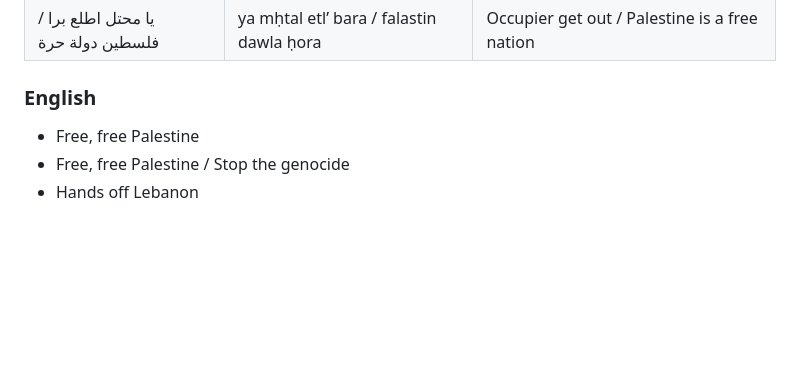
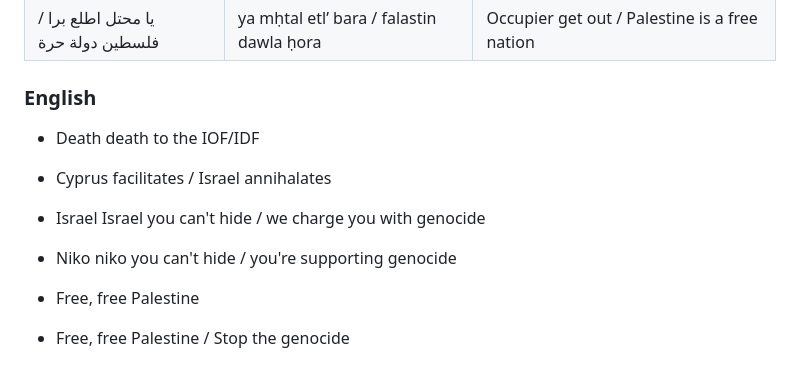
Before and after one commit to united-for-palestine/united-for-palestine.github.io, a Markdown page: chants-or-slogans.md, the part around the change. Rendered like a GitHub page; blank space fills up the shorter version.

Commit message:
Add missing and new chants

```diff
--- a/chants-or-slogans.md
+++ b/chants-or-slogans.md
@@ -35,6 +35,11 @@ tags: published
 
 ### English
 
+- Death death to the IOF/IDF
+- Cyprus facilitates / Israel annihalates
+- Israel Israel you can't hide / we charge you with genocide
+- Niko niko you can't hide / you're supporting genocide
+
 - Free, free Palestine
 - Free, free Palestine / Stop the genocide
 - Hands off Lebanon
```
